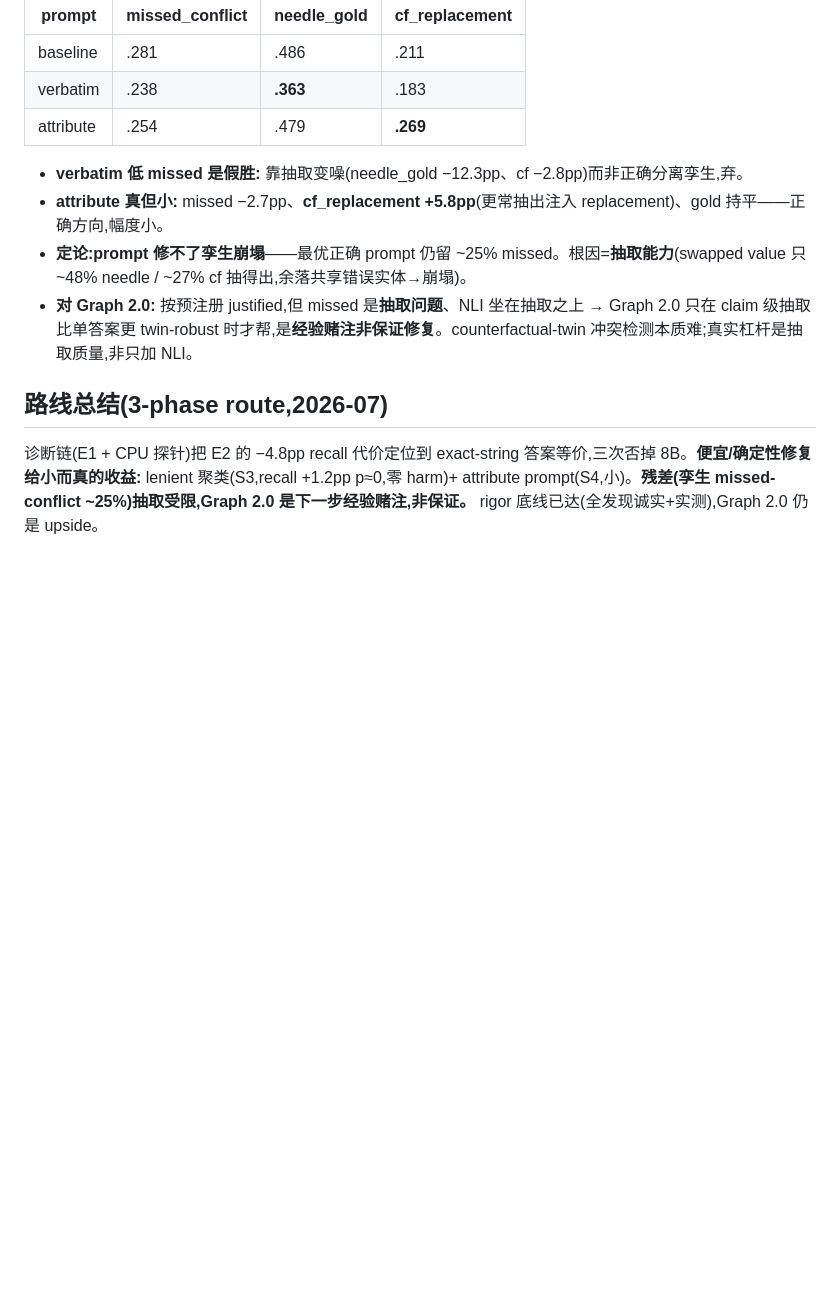
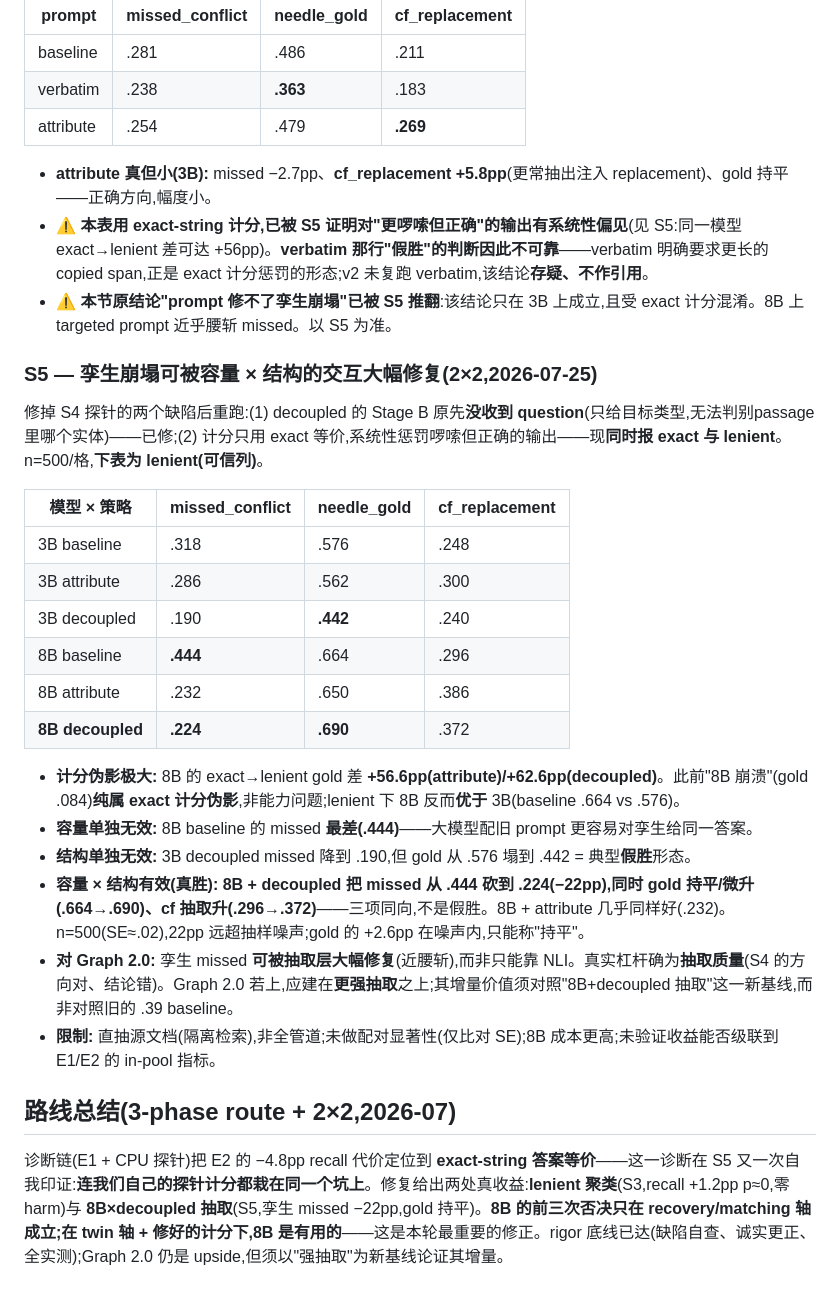
Before and after one commit to M1yanoShiho/IBM_Granite_Project, a Markdown page: docs/results-summary.md, the part around the change. Rendered like a GitHub page; blank space fills up the shorter version.

Commit message:
results(selector): S5 twin collapse fixed by capacity x structure (8B+decoupled, missed -22pp); correct S4 and the 8B verdict

```diff
--- a/docs/results-summary.md
+++ b/docs/results-summary.md
@@ -41,11 +41,30 @@ E1 pool 级组件评估(exact-string 簇,标签零人工=provenance + official g
 | verbatim | .238 | **.363** | .183 |
 | attribute | .254 | .479 | **.269** |
 
-- **verbatim 低 missed 是假胜:** 靠抽取变噪(needle_gold −12.3pp、cf −2.8pp)而非正确分离孪生,弃。
-- **attribute 真但小:** missed −2.7pp、**cf_replacement +5.8pp**(更常抽出注入 replacement)、gold 持平——正确方向,幅度小。
-- **定论:prompt 修不了孪生崩塌**——最优正确 prompt 仍留 ~25% missed。根因=**抽取能力**(swapped value 只 ~48% needle / ~27% cf 抽得出,余落共享错误实体→崩塌)。
-- **对 Graph 2.0:** 按预注册 justified,但 missed 是**抽取问题**、NLI 坐在抽取之上 → Graph 2.0 只在 claim 级抽取比单答案更 twin-robust 时才帮,是**经验赌注非保证修复**。counterfactual-twin 冲突检测本质难;真实杠杆是抽取质量,非只加 NLI。
+- **attribute 真但小(3B):** missed −2.7pp、**cf_replacement +5.8pp**(更常抽出注入 replacement)、gold 持平——正确方向,幅度小。
+- ⚠️ **本表用 exact-string 计分,已被 S5 证明对"更啰嗦但正确"的输出有系统性偏见**(见 S5:同一模型 exact→lenient 差可达 +56pp)。**verbatim 那行"假胜"的判断因此不可靠**——verbatim 明确要求更长的 copied span,正是 exact 计分惩罚的形态;v2 未复跑 verbatim,该结论**存疑、不作引用**。
+- **⚠️ 本节原结论"prompt 修不了孪生崩塌"已被 S5 推翻**:该结论只在 3B 上成立,且受 exact 计分混淆。8B 上 targeted prompt 近乎腰斩 missed。以 S5 为准。
 
-## 路线总结(3-phase route,2026-07)
+### S5 — 孪生崩塌可被**容量 × 结构的交互**大幅修复(2×2,2026-07-25)
 
-诊断链(E1 + CPU 探针)把 E2 的 −4.8pp recall 代价定位到 exact-string 答案等价,三次否掉 8B。**便宜/确定性修复给小而真的收益:** lenient 聚类(S3,recall +1.2pp p≈0,零 harm)+ attribute prompt(S4,小)。**残差(孪生 missed-conflict ~25%)抽取受限,Graph 2.0 是下一步经验赌注,非保证。** rigor 底线已达(全发现诚实+实测),Graph 2.0 仍是 upside。
+修掉 S4 探针的两个缺陷后重跑:(1) decoupled 的 Stage B 原先**没收到 question**(只给目标类型,无法判别passage里哪个实体)——已修;(2) 计分只用 exact 等价,系统性惩罚啰嗦但正确的输出——现**同时报 exact 与 lenient**。n=500/格,**下表为 lenient(可信列)**。
+
+| 模型 × 策略 | missed_conflict | needle_gold | cf_replacement |
+|---|---|---|---|
+| 3B baseline | .318 | .576 | .248 |
+| 3B attribute | .286 | .562 | .300 |
+| 3B decoupled | .190 | **.442** | .240 |
+| 8B baseline | **.444** | .664 | .296 |
+| 8B attribute | .232 | .650 | .386 |
+| **8B decoupled** | **.224** | **.690** | .372 |
+
+- **计分伪影极大:** 8B 的 exact→lenient gold 差 **+56.6pp(attribute)/+62.6pp(decoupled)**。此前"8B 崩溃"(gold .084)**纯属 exact 计分伪影**,非能力问题;lenient 下 8B 反而**优于** 3B(baseline .664 vs .576)。
+- **容量单独无效:** 8B baseline 的 missed **最差(.444)**——大模型配旧 prompt 更容易对孪生给同一答案。
+- **结构单独无效:** 3B decoupled missed 降到 .190,但 gold 从 .576 塌到 .442 = 典型**假胜**形态。
+- **容量 × 结构有效(真胜):** **8B + decoupled 把 missed 从 .444 砍到 .224(−22pp),同时 gold 持平/微升(.664→.690)、cf 抽取升(.296→.372)**——三项同向,不是假胜。8B + attribute 几乎同样好(.232)。n=500(SE≈.02),22pp 远超抽样噪声;gold 的 +2.6pp 在噪声内,只能称"持平"。
+- **对 Graph 2.0:** 孪生 missed **可被抽取层大幅修复**(近腰斩),而非只能靠 NLI。真实杠杆确为**抽取质量**(S4 的方向对、结论错)。Graph 2.0 若上,应建在**更强抽取**之上;其增量价值须对照"8B+decoupled 抽取"这一新基线,而非对照旧的 .39 baseline。
+- **限制:** 直抽源文档(隔离检索),非全管道;未做配对显著性(仅比对 SE);8B 成本更高;未验证收益能否级联到 E1/E2 的 in-pool 指标。
+
+## 路线总结(3-phase route + 2×2,2026-07)
+
+诊断链(E1 + CPU 探针)把 E2 的 −4.8pp recall 代价定位到 **exact-string 答案等价**——这一诊断在 S5 又一次自我印证:**连我们自己的探针计分都栽在同一个坑上**。修复给出两处真收益:**lenient 聚类**(S3,recall +1.2pp p≈0,零 harm)与 **8B×decoupled 抽取**(S5,孪生 missed −22pp,gold 持平)。**8B 的前三次否决只在 recovery/matching 轴成立;在 twin 轴 + 修好的计分下,8B 是有用的**——这是本轮最重要的修正。rigor 底线已达(缺陷自查、诚实更正、全实测);Graph 2.0 仍是 upside,但须以"强抽取"为新基线论证其增量。
```
Also changed, not shown: docs/hpc-run-log.md (+8 -1 lines).
